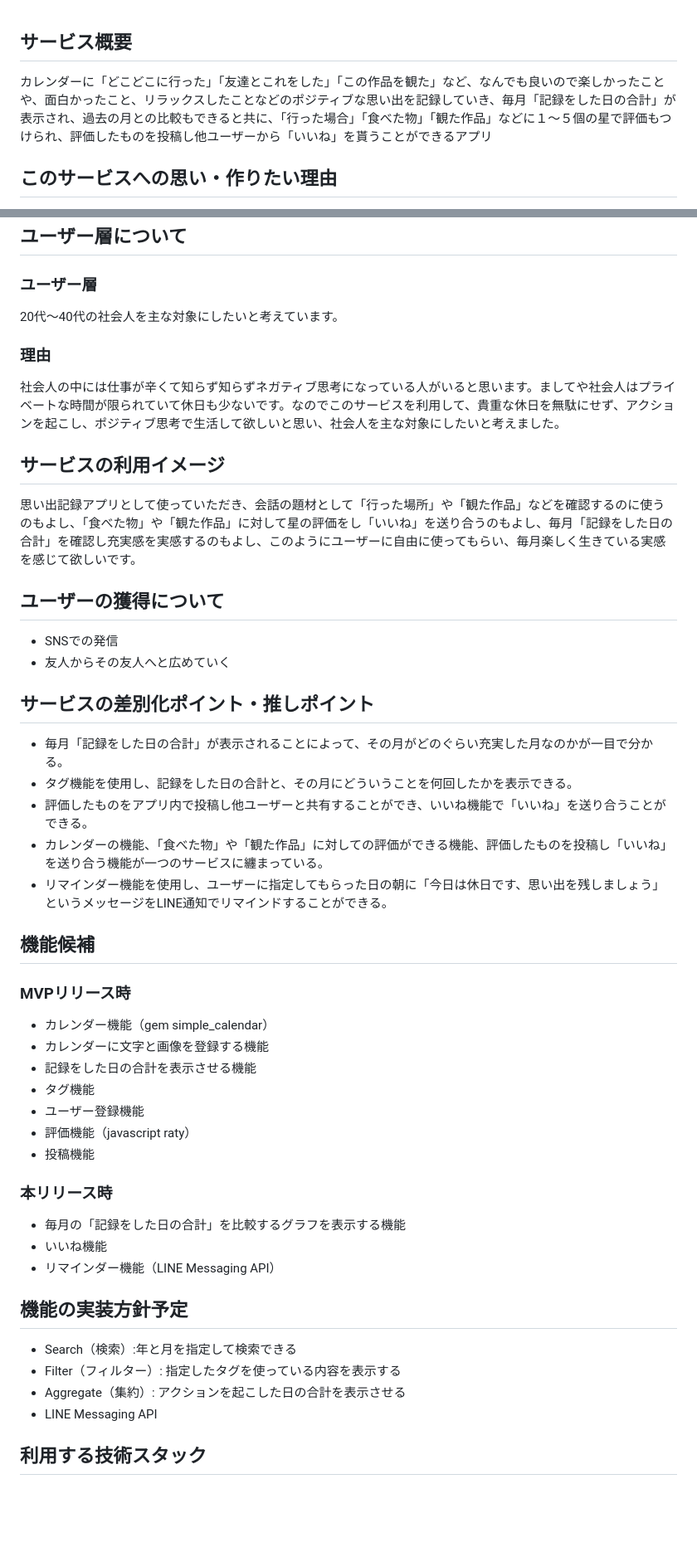
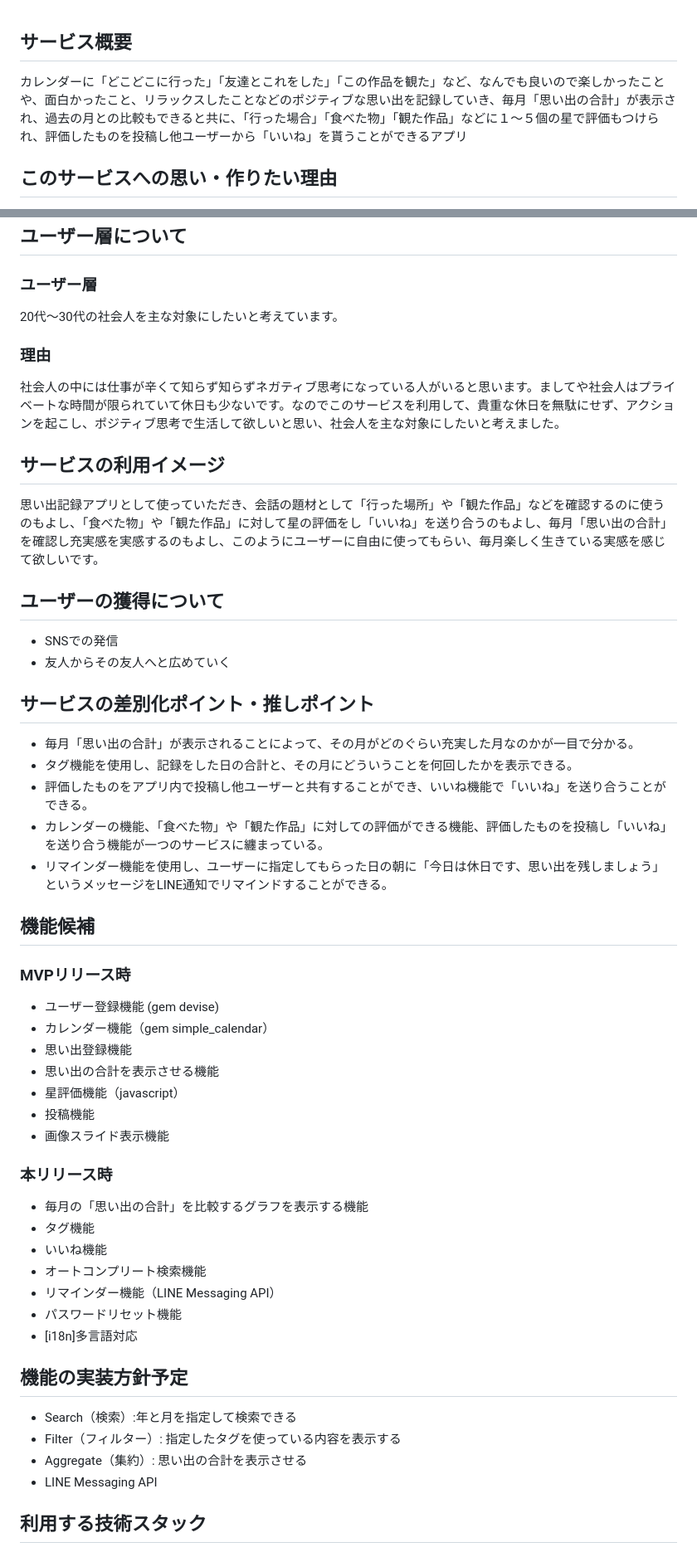
Before and after one commit to masato-97/recollection_calendar_app, a Markdown page: README.md, 2 parts joined by grey strips. Shown at 83% size. Drawn GitHub-style; blank space fills up the shorter version.

```diff
--- a/README.md
+++ b/README.md
@@ -1,5 +1,5 @@
 ## サービス概要
-カレンダーに「どこどこに行った」「友達とこれをした」「この作品を観た」など、なんでも良いので楽しかったことや、面白かったこと、リラックスしたことなどのポジティブな思い出を記録していき、毎月「記録をした日の合計」が表示され、過去の月との比較もできると共に、「行った場合」「食べた物」「観た作品」などに１〜５個の星で評価もつけられ、評価したものを投稿し他ユーザーから「いいね」を貰うことができるアプリ
+カレンダーに「どこどこに行った」「友達とこれをした」「この作品を観た」など、なんでも良いので楽しかったことや、面白かったこと、リラックスしたことなどのポジティブな思い出を記録していき、毎月「思い出の合計」が表示され、過去の月との比較もできると共に、「行った場合」「食べた物」「観た作品」などに１〜５個の星で評価もつけられ、評価したものを投稿し他ユーザーから「いいね」を貰うことができるアプリ
 
 ## このサービスへの思い・作りたい理由
 - 私は映画をたくさん観るので、この日この作品を観たというのを忘れてしまうことがよくあります。そこで観た作品を記録し、評価ができるアプリがあったら良いなと思い、サービス考えていくうちにカレンダーアプリを作ろうという考えに纏まりました。
@@ -8,19 +8,19 @@
 
 ## ユーザー層について
 ### ユーザー層
-20代〜40代の社会人を主な対象にしたいと考えています。
+20代〜30代の社会人を主な対象にしたいと考えています。
 ### 理由
 社会人の中には仕事が辛くて知らず知らずネガティブ思考になっている人がいると思います。ましてや社会人はプライベートな時間が限られていて休日も少ないです。なのでこのサービスを利用して、貴重な休日を無駄にせず、アクションを起こし、ポジティブ思考で生活して欲しいと思い、社会人を主な対象にしたいと考えました。
 
 ## サービスの利用イメージ
-思い出記録アプリとして使っていただき、会話の題材として「行った場所」や「観た作品」などを確認するのに使うのもよし、「食べた物」や「観た作品」に対して星の評価をし「いいね」を送り合うのもよし、毎月「記録をした日の合計」を確認し充実感を実感するのもよし、このようにユーザーに自由に使ってもらい、毎月楽しく生きている実感を感じて欲しいです。
+思い出記録アプリとして使っていただき、会話の題材として「行った場所」や「観た作品」などを確認するのに使うのもよし、「食べた物」や「観た作品」に対して星の評価をし「いいね」を送り合うのもよし、毎月「思い出の合計」を確認し充実感を実感するのもよし、このようにユーザーに自由に使ってもらい、毎月楽しく生きている実感を感じて欲しいです。
 
 ## ユーザーの獲得について
 - SNSでの発信
 - 友人からその友人へと広めていく
 
 ## サービスの差別化ポイント・推しポイント
-- 毎月「記録をした日の合計」が表示されることによって、その月がどのぐらい充実した月なのかが一目で分かる。
+- 毎月「思い出の合計」が表示されることによって、その月がどのぐらい充実した月なのかが一目で分かる。
 - タグ機能を使用し、記録をした日の合計と、その月にどういうことを何回したかを表示できる。
 - 評価したものをアプリ内で投稿し他ユーザーと共有することができ、いいね機能で「いいね」を送り合うことができる。
 - カレンダーの機能、「食べた物」や「観た作品」に対しての評価ができる機能、評価したものを投稿し「いいね」を送り合う機能が一つのサービスに纏まっている。
@@ -28,22 +28,26 @@
 
 ## 機能候補
 ### MVPリリース時
+- ユーザー登録機能 (gem devise)
 - カレンダー機能（gem simple_calendar）
-- カレンダーに文字と画像を登録する機能
-- 記録をした日の合計を表示させる機能
+- 思い出登録機能
+- 思い出の合計を表示させる機能
+- 星評価機能（javascript）
+- 投稿機能
+- 画像スライド表示機能
+### 本リリース時
+- 毎月の「思い出の合計」を比較するグラフを表示する機能
 - タグ機能
-- ユーザー登録機能
-- 評価機能（javascript raty）
-- 投稿機能
-### 本リリース時
-- 毎月の「記録をした日の合計」を比較するグラフを表示する機能
 - いいね機能
+- オートコンプリート検索機能
 - リマインダー機能（LINE Messaging API）
+- パスワードリセット機能
+- [i18n]多言語対応
 
 ## 機能の実装方針予定
 - Search（検索）:年と月を指定して検索できる
 - Filter（フィルター）: 指定したタグを使っている内容を表示する
-- Aggregate（集約）: アクションを起こした日の合計を表示させる
+- Aggregate（集約）: 思い出の合計を表示させる
 - LINE Messaging API
 
 ## 利用する技術スタック
```
